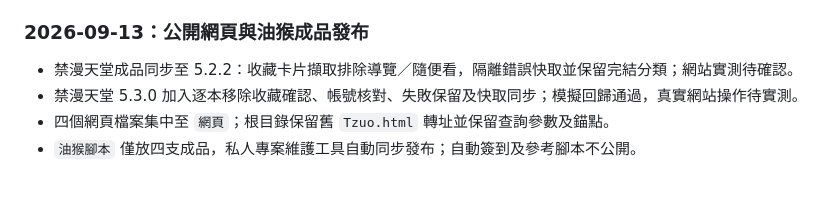
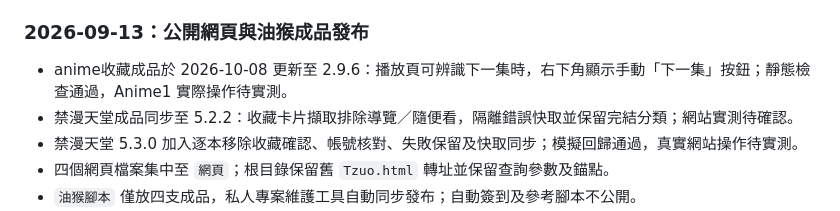
Before and after one commit to Tzuoo/Tzuo, a Markdown page: 網頁/AGENTS.md, the part around the change. Rendered like a GitHub page; blank space fills up the shorter version.

Commit message:
記錄 anime收藏手動下一集功能

```diff
--- a/網頁/AGENTS.md
+++ b/網頁/AGENTS.md
@@ -90,6 +90,7 @@
 
 ### 2026-09-13：公開網頁與油猴成品發布
 
+- anime收藏成品於 2026-10-08 更新至 2.9.6：播放頁可辨識下一集時，右下角顯示手動「下一集」按鈕；靜態檢查通過，Anime1 實際操作待實測。
 - 禁漫天堂成品同步至 5.2.2：收藏卡片擷取排除導覽／隨便看，隔離錯誤快取並保留完結分類；網站實測待確認。
 - 禁漫天堂 5.3.0 加入逐本移除收藏確認、帳號核對、失敗保留及快取同步；模擬回歸通過，真實網站操作待實測。
 - 四個網頁檔案集中至 `網頁`；根目錄保留舊 `Tzuo.html` 轉址並保留查詢參數及錨點。
```
